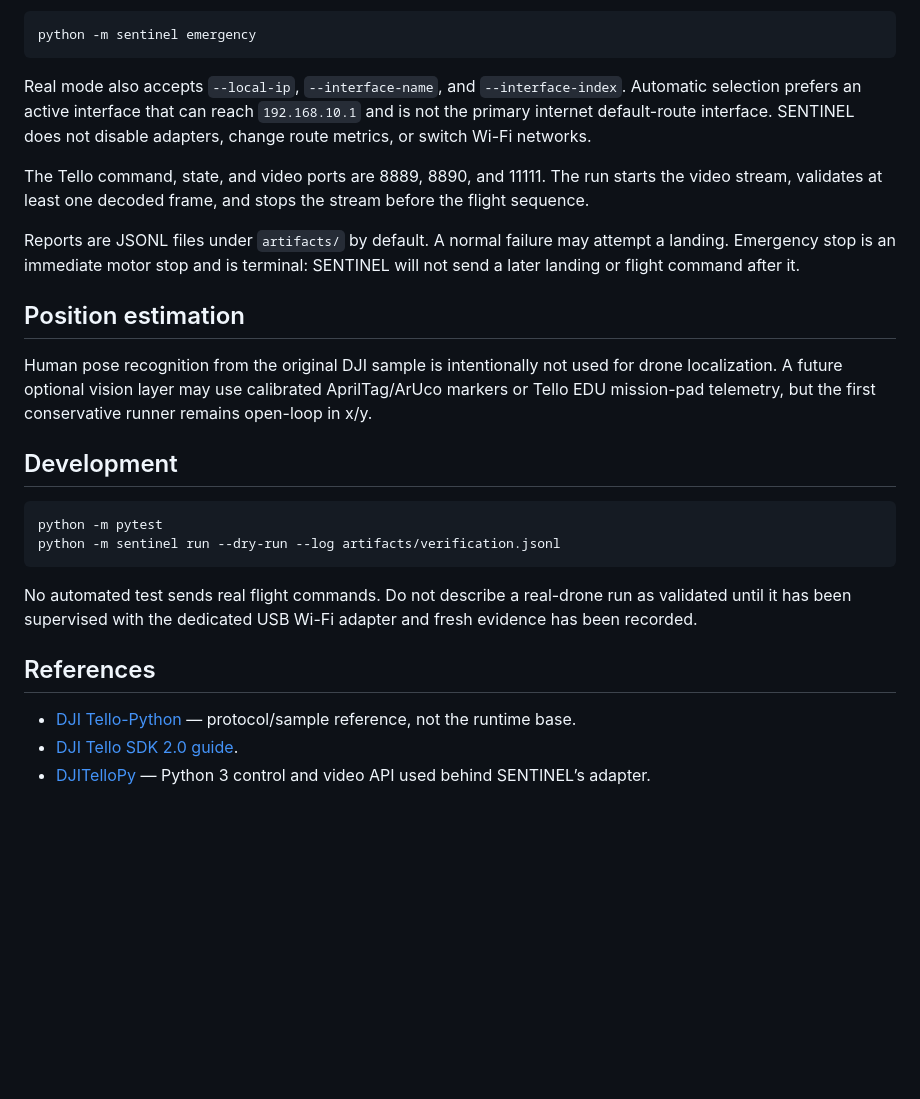
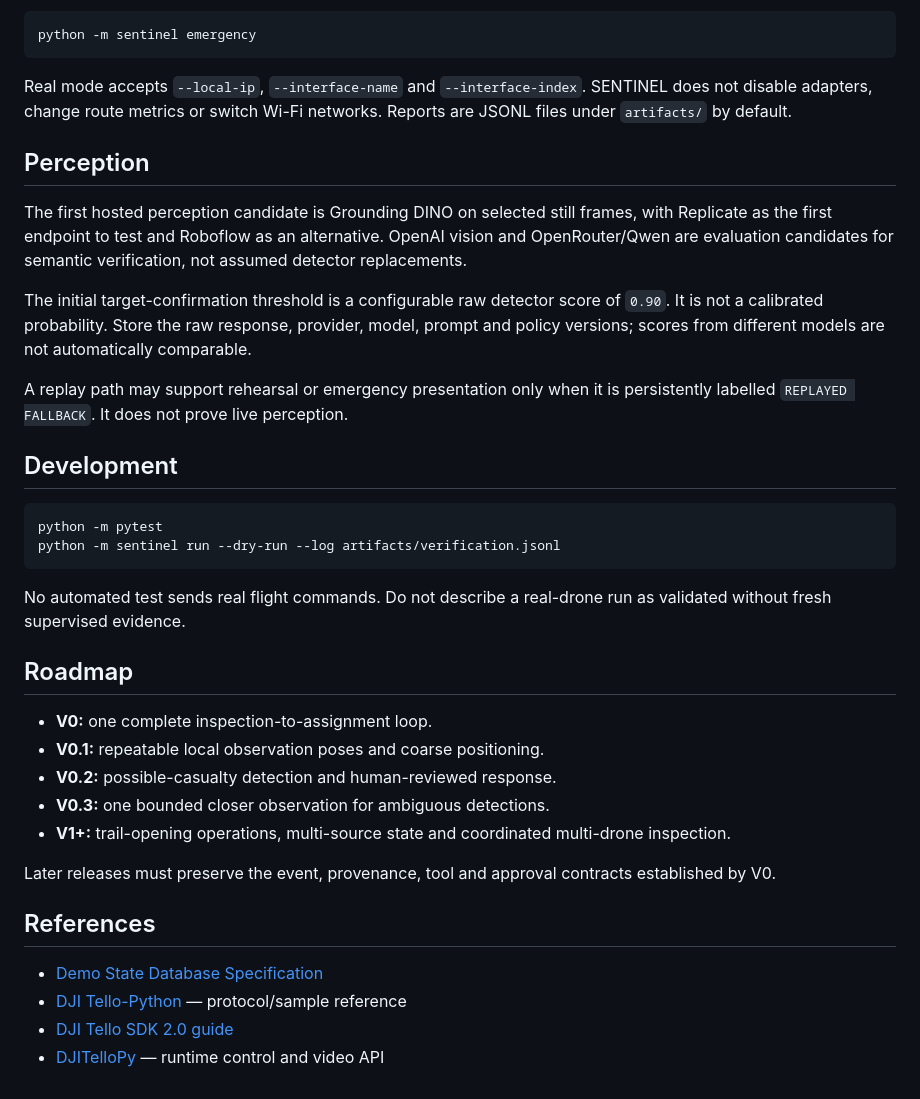
Before and after one commit to Cols77/SENTINEL, a Markdown page: README.md, the part around one of its changes. Drawn GitHub-style; blank space fills up the shorter version.

````diff
--- a/README.md
+++ b/README.md
@@ -45,15 +71,15 @@ Send the emergency motor-stop command from an independent terminal:
 python -m sentinel emergency
 ```
 
-Real mode also accepts `--local-ip`, `--interface-name`, and `--interface-index`. Automatic selection prefers an active interface that can reach `192.168.10.1` and is not the primary internet default-route interface. SENTINEL does not disable adapters, change route metrics, or switch Wi-Fi networks.
+Real mode accepts `--local-ip`, `--interface-name` and `--interface-index`. SENTINEL does not disable adapters, change route metrics or switch Wi-Fi networks. Reports are JSONL files under `artifacts/` by default.
 
-The Tello command, state, and video ports are 8889, 8890, and 11111. The run starts the video stream, validates at least one decoded frame, and stops the stream before the flight sequence.
+## Perception
 
-Reports are JSONL files under `artifacts/` by default. A normal failure may attempt a landing. Emergency stop is an immediate motor stop and is terminal: SENTINEL will not send a later landing or flight command after it.
+The first hosted perception candidate is Grounding DINO on selected still frames, with Replicate as the first endpoint to test and Roboflow as an alternative. OpenAI vision and OpenRouter/Qwen are evaluation candidates for semantic verification, not assumed detector replacements.
 
-## Position estimation
+The initial target-confirmation threshold is a configurable raw detector score of `0.90`. It is not a calibrated probability. Store the raw response, provider, model, prompt and policy versions; scores from different models are not automatically comparable.
 
-Human pose recognition from the original DJI sample is intentionally not used for drone localization. A future optional vision layer may use calibrated AprilTag/ArUco markers or Tello EDU mission-pad telemetry, but the first conservative runner remains open-loop in x/y.
+A replay path may support rehearsal or emergency presentation only when it is persistently labelled `REPLAYED FALLBACK`. It does not prove live perception.
 
 ## Development
 
@@ -62,10 +88,21 @@ python -m pytest
 python -m sentinel run --dry-run --log artifacts/verification.jsonl
 ```
 
-No automated test sends real flight commands. Do not describe a real-drone run as validated until it has been supervised with the dedicated USB Wi-Fi adapter and fresh evidence has been recorded.
+No automated test sends real flight commands. Do not describe a real-drone run as validated without fresh supervised evidence.
+
+## Roadmap
+
+- **V0:** one complete inspection-to-assignment loop.
+- **V0.1:** repeatable local observation poses and coarse positioning.
+- **V0.2:** possible-casualty detection and human-reviewed response.
+- **V0.3:** one bounded closer observation for ambiguous detections.
+- **V1+:** trail-opening operations, multi-source state and coordinated multi-drone inspection.
+
+Later releases must preserve the event, provenance, tool and approval contracts established by V0.
 
 ## References
 
-- [DJI Tello-Python](https://github.com/dji-sdk/Tello-Python) — protocol/sample reference, not the runtime base.
-- [DJI Tello SDK 2.0 guide](https://dl-cdn.ryzerobotics.com/downloads/Tello/Tello%20SDK%202.0%20User%20Guide.pdf).
-- [DJITelloPy](https://github.com/damiafuentes/DJITelloPy) — Python 3 control and video API used behind SENTINEL’s adapter.
+- [Demo State Database Specification](docs/SENTINEL_Demo_State_Database_Spec_v0.2.md)
+- [DJI Tello-Python](https://github.com/dji-sdk/Tello-Python) — protocol/sample reference
+- [DJI Tello SDK 2.0 guide](https://dl-cdn.ryzerobotics.com/downloads/Tello/Tello%20SDK%202.0%20User%20Guide.pdf)
+- [DJITelloPy](https://github.com/damiafuentes/DJITelloPy) — runtime control and video API
````
Also changed, not shown: other parts of README.md (+39 -13 lines).
